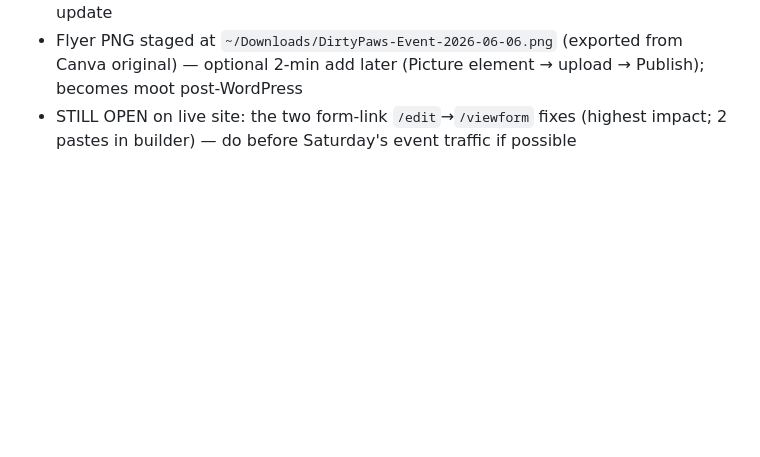
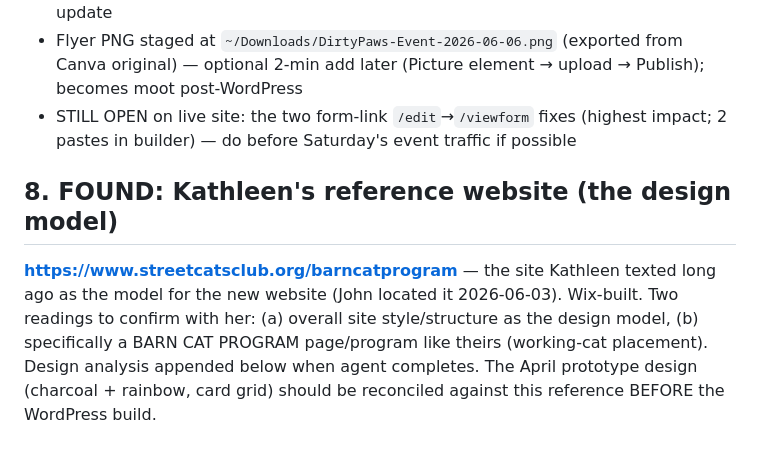
Before and after one commit to jackspar/DirtyPaws-website, a Markdown page: SESSION-2026-06-03-FULL.md, the part around the change. Drawn GitHub-style; blank space fills up the shorter version.

Commit message:
Session log: Kathleen reference site found (streetcatsclub.org/barncatprogram)

```diff
--- a/SESSION-2026-06-03-FULL.md
+++ b/SESSION-2026-06-03-FULL.md
@@ -57,3 +57,6 @@ Scatter inventory found on the machine (2026-06-03 scan):
 - **Verified live from outside within seconds** (curl: date present on /Events/) — first item of R02 Approval-1 territory done early as routine webmaster content update
 - Flyer PNG staged at `~/Downloads/DirtyPaws-Event-2026-06-06.png` (exported from Canva original) — optional 2-min add later (Picture element → upload → Publish); becomes moot post-WordPress
 - STILL OPEN on live site: the two form-link `/edit`→`/viewform` fixes (highest impact; 2 pastes in builder) — do before Saturday's event traffic if possible
+
+## 8. FOUND: Kathleen's reference website (the design model)
+**https://www.streetcatsclub.org/barncatprogram** — the site Kathleen texted long ago as the model for the new website (John located it 2026-06-03). Wix-built. Two readings to confirm with her: (a) overall site style/structure as the design model, (b) specifically a BARN CAT PROGRAM page/program like theirs (working-cat placement). Design analysis appended below when agent completes. The April prototype design (charcoal + rainbow, card grid) should be reconciled against this reference BEFORE the WordPress build.
```
